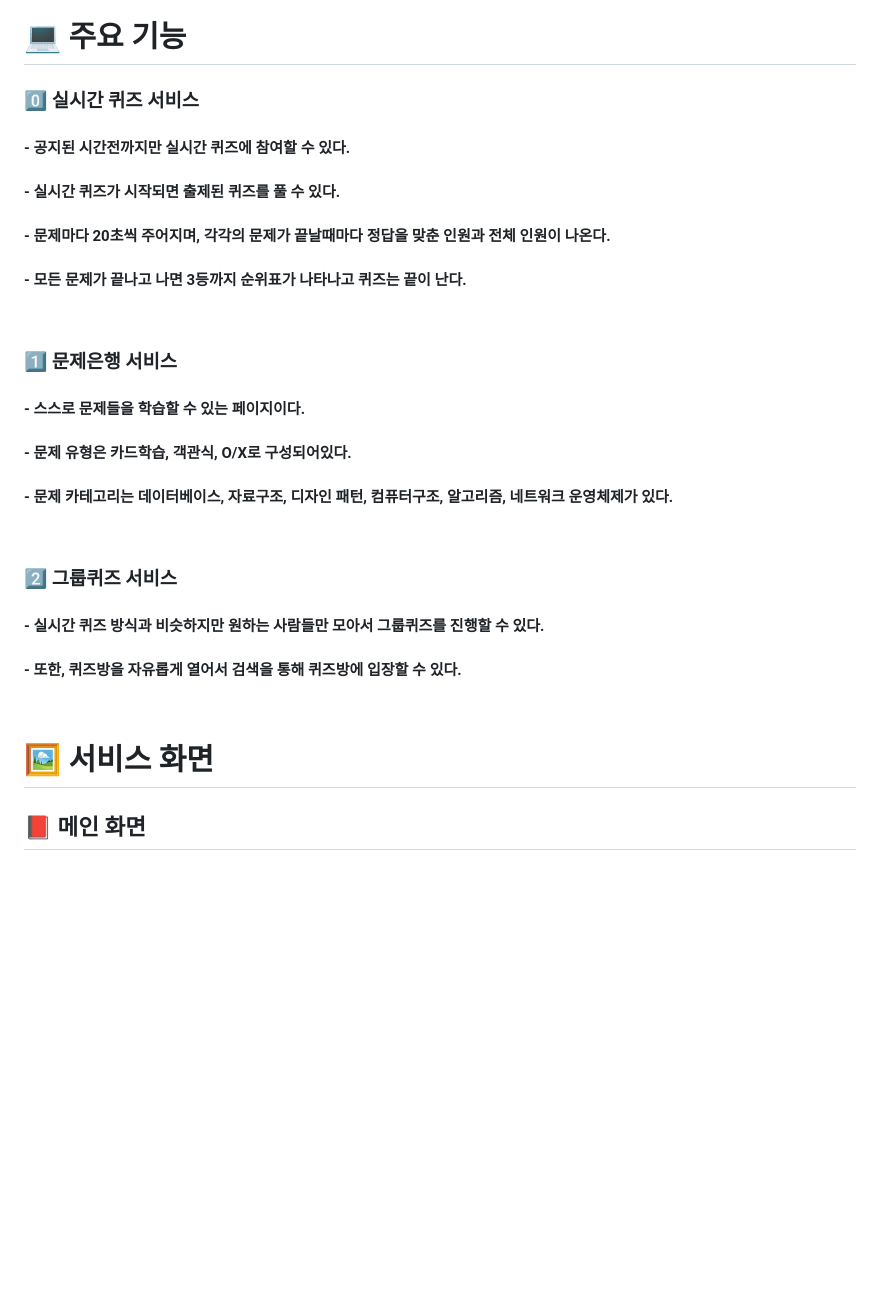
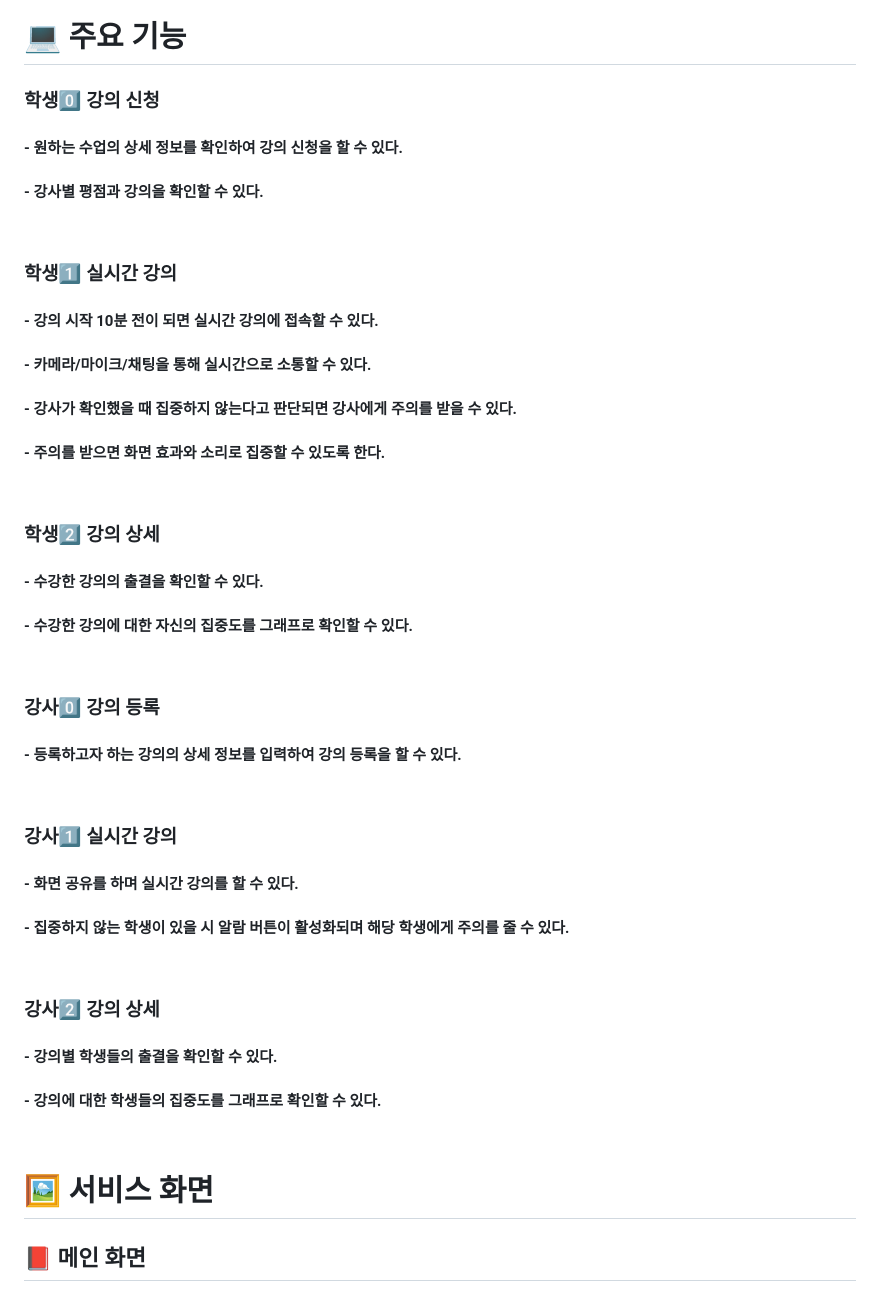
Before and after one commit to handaldog/Learners-High, a Markdown page: README.md, the part around the change printed below. Drawn GitHub-style; blank space fills up the shorter version.

```diff
--- a/README.md
+++ b/README.md
@@ -27,30 +27,44 @@
 
 # 💻 주요 기능
 
-### 0️⃣ 실시간 퀴즈 서비스
-#### - 공지된 시간전까지만 실시간 퀴즈에 참여할 수 있다.
-#### - 실시간 퀴즈가 시작되면 출제된 퀴즈를 풀 수 있다.
-#### - 문제마다 20초씩 주어지며, 각각의 문제가 끝날때마다 정답을 맞춘 인원과 전체 인원이 나온다.
-#### - 모든 문제가 끝나고 나면 3등까지 순위표가 나타나고 퀴즈는 끝이 난다.
+### 학생0️⃣ 강의 신청
+#### - 원하는 수업의 상세 정보를 확인하여 강의 신청을 할 수 있다.
+#### - 강사별 평점과 강의을 확인할 수 있다.
 
 <br>
 
-### 1️⃣ 문제은행 서비스
-#### - 스스로 문제들을 학습할 수 있는 페이지이다.
-#### - 문제 유형은 카드학습, 객관식, O/X로 구성되어있다.
-#### - 문제 카테고리는 데이터베이스, 자료구조, 디자인 패턴, 컴퓨터구조, 알고리즘, 네트워크 운영체제가 있다.
+### 학생1️⃣ 실시간 강의
+#### - 강의 시작 10분 전이 되면 실시간 강의에 접속할 수 있다.
+#### - 카메라/마이크/채팅을 통해 실시간으로 소통할 수 있다.
+#### - 강사가 확인했을 때 집중하지 않는다고 판단되면 강사에게 주의를 받을 수 있다.
+#### - 주의를 받으면 화면 효과와 소리로 집중할 수 있도록 한다.
 
 <br>
 
-### 2️⃣ 그룹퀴즈 서비스
-#### - 실시간 퀴즈 방식과 비슷하지만 원하는 사람들만 모아서 그룹퀴즈를 진행할 수 있다.
-#### - 또한, 퀴즈방을 자유롭게 열어서 검색을 통해 퀴즈방에 입장할 수 있다.
+### 학생2️⃣ 강의 상세
+#### - 수강한 강의의 출결을 확인할 수 있다.
+#### - 수강한 강의에 대한 자신의 집중도를 그래프로 확인할 수 있다.
+
+<br>
+
+### 강사0️⃣ 강의 등록
+#### - 등록하고자 하는 강의의 상세 정보를 입력하여 강의 등록을 할 수 있다.
+
+<br>
+
+### 강사1️⃣ 실시간 강의
+#### - 화면 공유를 하며 실시간 강의를 할 수 있다.
+#### - 집중하지 않는 학생이 있을 시 알람 버튼이 활성화되며 해당 학생에게 주의를 줄 수 있다.
+
+<br>
+
+### 강사2️⃣ 강의 상세
+#### - 강의별 학생들의 출결을 확인할 수 있다.
+#### - 강의에 대한 학생들의 집중도를 그래프로 확인할 수 있다.
 
 <br>
 
 # 🖼 서비스 화면
-
-
 
 ## 📕 메인 화면
 <img src="https://github.com/handaldog/Learners-High/assets/96431408/32f49336-67ae-4a5c-921d-916ea4c20090" width="300" height="400">&nbsp;<img src="https://github.com/handaldog/Learners-High/assets/96431408/97580f8b-b870-48f7-a0f8-7b275706c71d" width="300" height="400">&nbsp;<img src="https://github.com/handaldog/Learners-High/assets/96431408/97580f8b-b870-48f7-a0f8-7b275706c71d" width="300" height="400">&nbsp;
```
Also changed, not shown: other parts of README.md (+1 -1 lines).
